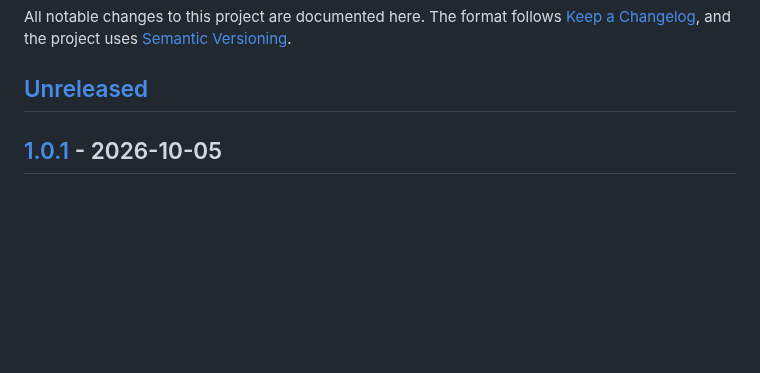
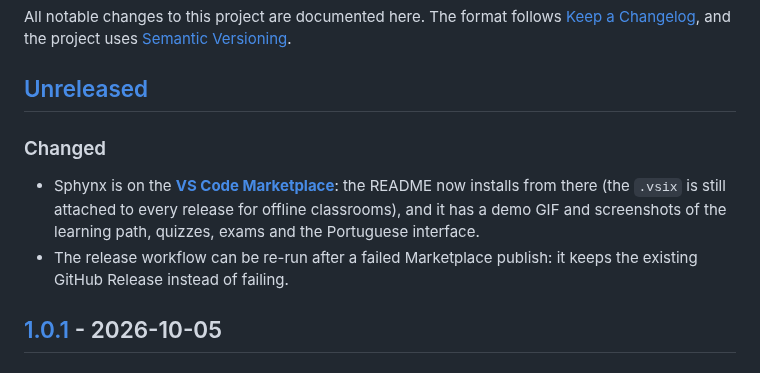
Before and after one commit to lleonardogr/sphinx-vscode, a Markdown page: CHANGELOG.md, the part around the change. Drawn GitHub-style; blank space fills up the shorter version.

```diff
--- a/CHANGELOG.md
+++ b/CHANGELOG.md
@@ -3,6 +3,11 @@
 All notable changes to this project are documented here. The format follows [Keep a Changelog](https://keepachangelog.com/en/1.1.0/), and the project uses [Semantic Versioning](https://semver.org/).
 
 ## [Unreleased]
+
+### Changed
+
+- Sphynx is on the **[VS Code Marketplace](https://marketplace.visualstudio.com/items?itemName=lleonardogr.sphynx)**: the README now installs from there (the `.vsix` is still attached to every release for offline classrooms), and it has a demo GIF and screenshots of the learning path, quizzes, exams and the Portuguese interface.
+- The release workflow can be re-run after a failed Marketplace publish: it keeps the existing GitHub Release instead of failing.
 
 ## [1.0.1] - 2026-10-05
 
```
Also changed, not shown: README.md (+28 -10 lines), docs/publishing.md (+1 -1 lines), media/screenshots/demo.gif (added), media/screenshots/exam.png (added), media/screenshots/learning-path.png (added), media/screenshots/portuguese.png (added), media/screenshots/quiz.png (added), 2 other files.
